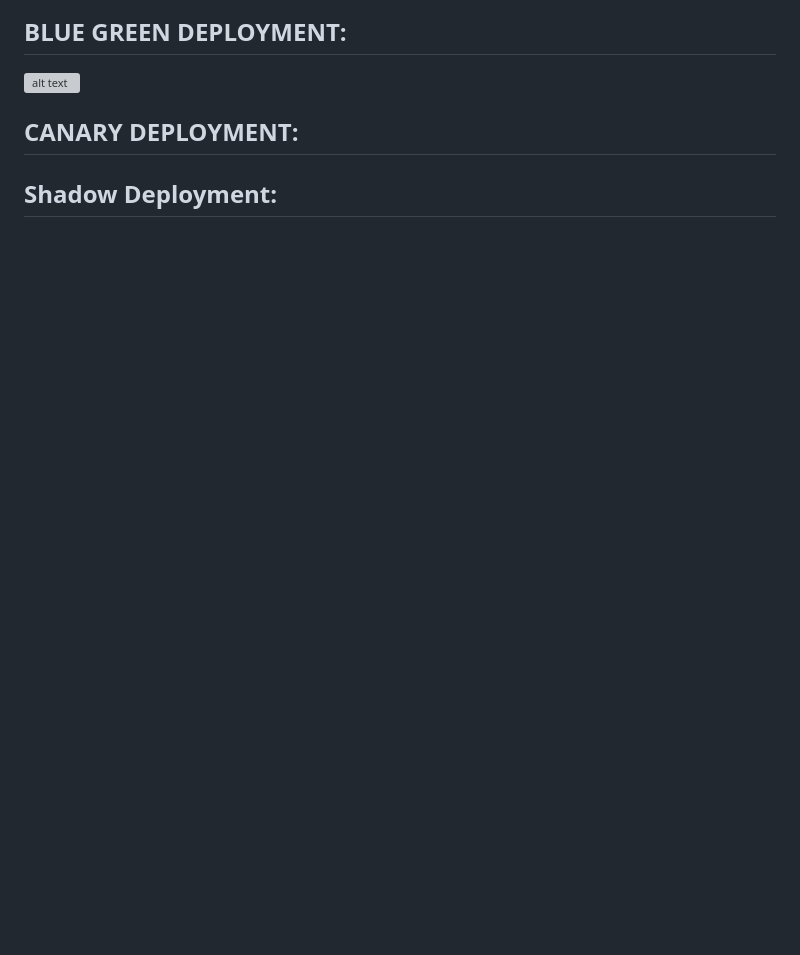
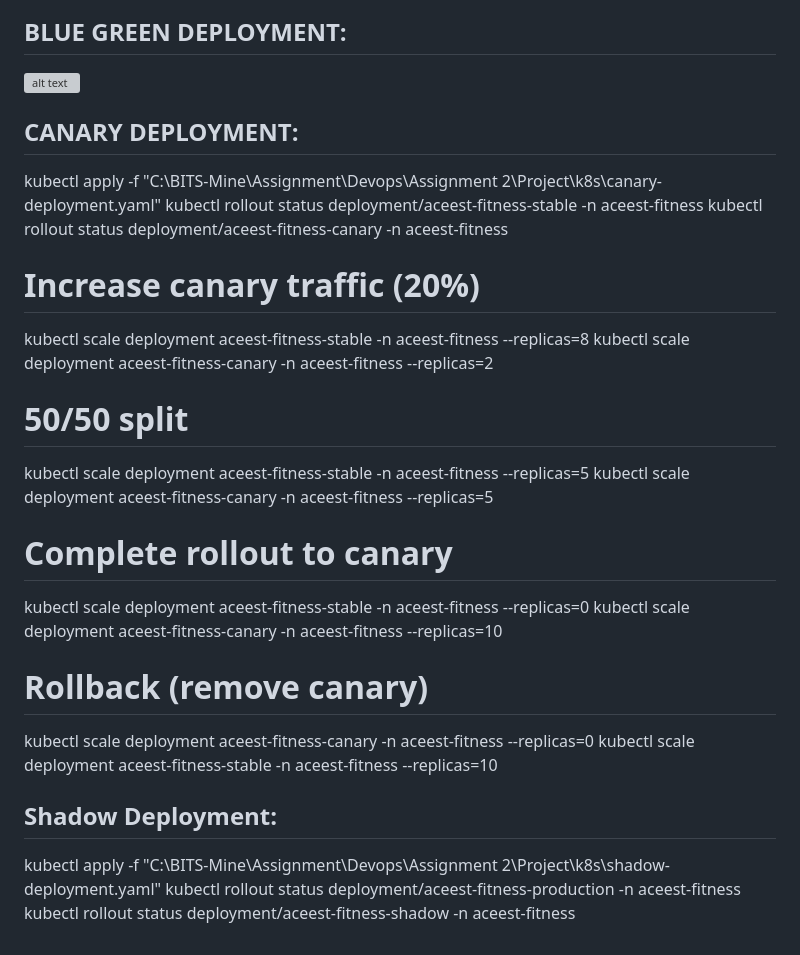
Before and after one commit to AnilDora/DevopsAssignment2ACEest-Fitness-Gym, a Markdown page: README.md, the part around the change. Drawn GitHub-style; blank space fills up the shorter version; grey boxes are pictures that could not be loaded.

Commit message:
Updating the canary deployment

```diff
--- a/README.md
+++ b/README.md
@@ -98,9 +98,28 @@
 
 ## CANARY DEPLOYMENT:
 
+kubectl apply -f "C:\BITS-Mine\Assignment\Devops\Assignment 2\Project\k8s\canary-deployment.yaml"
+kubectl rollout status deployment/aceest-fitness-stable -n aceest-fitness
+kubectl rollout status deployment/aceest-fitness-canary -n aceest-fitness
 
+# Increase canary traffic (20%)
+kubectl scale deployment aceest-fitness-stable -n aceest-fitness --replicas=8
+kubectl scale deployment aceest-fitness-canary -n aceest-fitness --replicas=2
 
+# 50/50 split
+kubectl scale deployment aceest-fitness-stable -n aceest-fitness --replicas=5
+kubectl scale deployment aceest-fitness-canary -n aceest-fitness --replicas=5
 
+# Complete rollout to canary
+kubectl scale deployment aceest-fitness-stable -n aceest-fitness --replicas=0
+kubectl scale deployment aceest-fitness-canary -n aceest-fitness --replicas=10
 
+# Rollback (remove canary)
+kubectl scale deployment aceest-fitness-canary -n aceest-fitness --replicas=0
+kubectl scale deployment aceest-fitness-stable -n aceest-fitness --replicas=10
 
 ## Shadow Deployment:
+
+kubectl apply -f "C:\BITS-Mine\Assignment\Devops\Assignment 2\Project\k8s\shadow-deployment.yaml"
+kubectl rollout status deployment/aceest-fitness-production -n aceest-fitness
+kubectl rollout status deployment/aceest-fitness-shadow -n aceest-fitness
```
